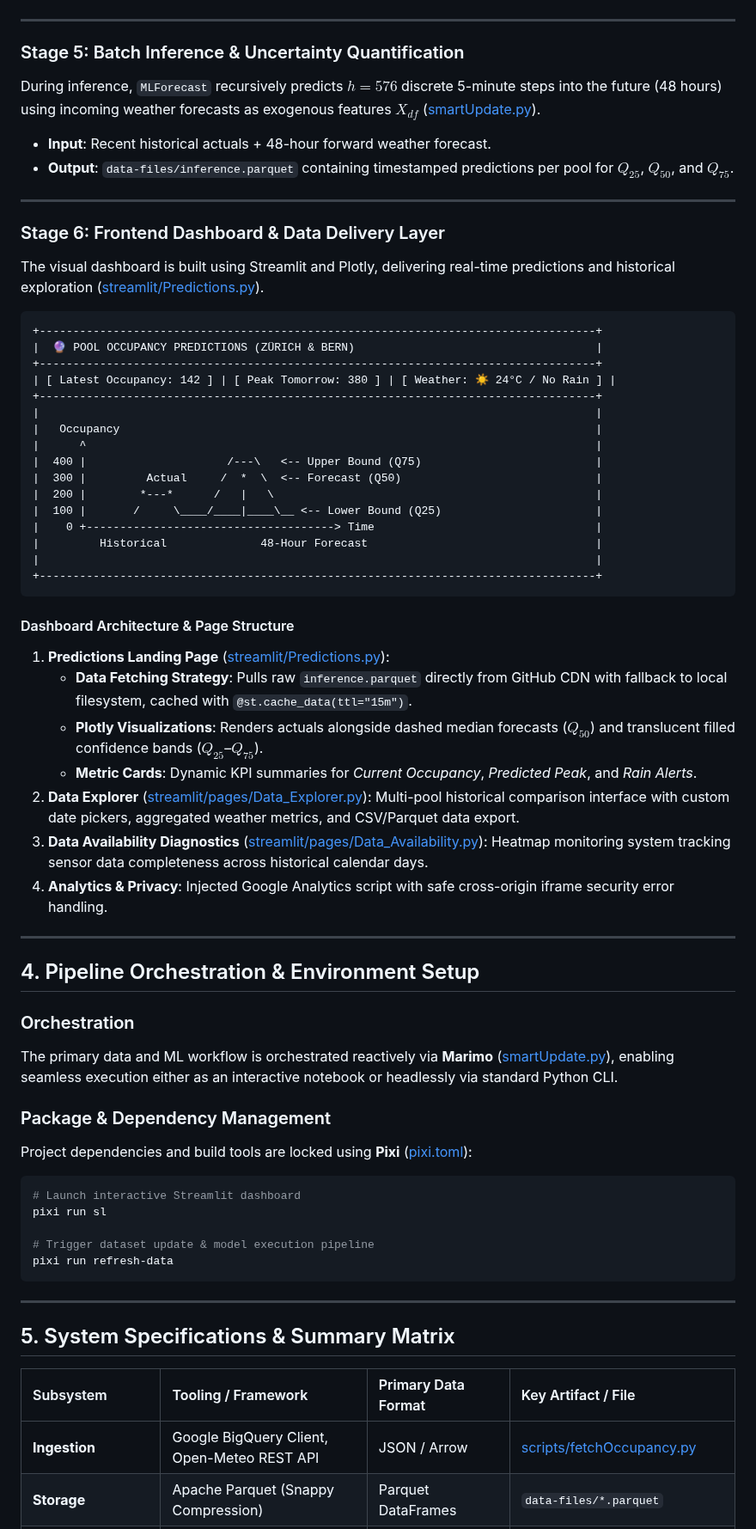
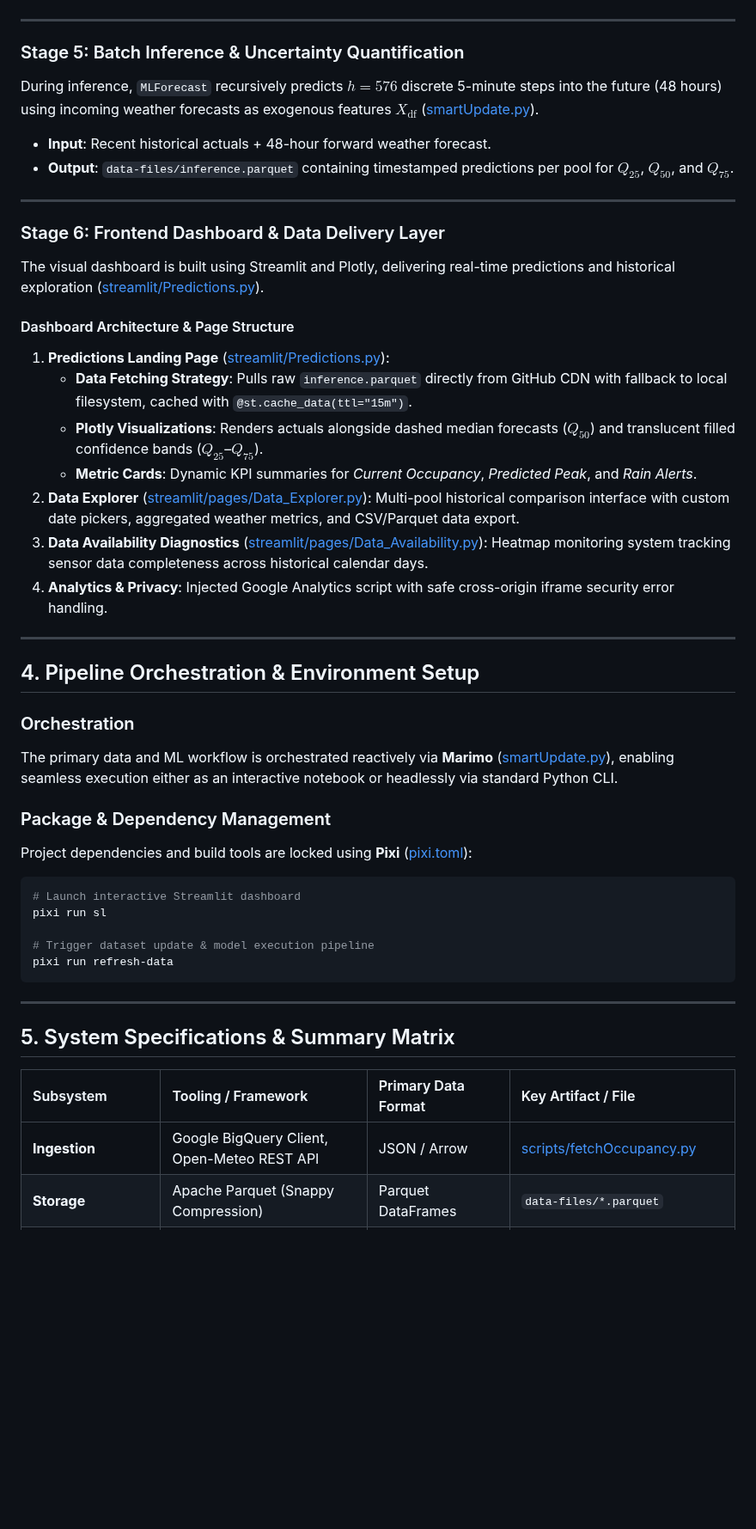
Before and after one commit to emathier/optiboard, a Markdown page: README.md, the part around one of its changes. Shown at 86% size. GitHub-like rendering; blank space fills up the shorter version.

````diff
--- a/README.md
+++ b/README.md
@@ -218,7 +245,7 @@ Hyperparameters were optimized across 5,000 trials on the ETH Euler HPC cluster
 
 ### Stage 5: Batch Inference & Uncertainty Quantification
 
-During inference, `MLForecast` recursively predicts $h = 576$ discrete 5-minute steps into the future (48 hours) using incoming weather forecasts as exogenous features $X_{df}$ ([smartUpdate.py](file:///Users/etienne/optiboard/smartUpdate.py#L291-L321)).
+During inference, `MLForecast` recursively predicts $h = 576$ discrete 5-minute steps into the future (48 hours) using incoming weather forecasts as exogenous features $X_{\text{df}}$ ([smartUpdate.py](smartUpdate.py#L291-L321)).
 
 - **Input**: Recent historical actuals + 48-hour forward weather forecast.
 - **Output**: `data-files/inference.parquet` containing timestamped predictions per pool for $Q_{25}$, $Q_{50}$, and $Q_{75}$.
@@ -227,26 +254,7 @@ During inference, `MLForecast` recursively predicts $h = 576$ discrete 5-minute
 
 ### Stage 6: Frontend Dashboard & Data Delivery Layer
 
-The visual dashboard is built using Streamlit and Plotly, delivering real-time predictions and historical exploration ([streamlit/Predictions.py](file:///Users/etienne/optiboard/streamlit/Predictions.py)).
-
-```
-+-----------------------------------------------------------------------------------+
-|  🔮 POOL OCCUPANCY PREDICTIONS (ZÜRICH & BERN)                                    |
-+-----------------------------------------------------------------------------------+
-| [ Latest Occupancy: 142 ] | [ Peak Tomorrow: 380 ] | [ Weather: ☀️ 24°C / No Rain ] |
-+-----------------------------------------------------------------------------------+
-|                                                                                   |
-|   Occupancy                                                                       |
-|      ^                                                                            |
-|  400 |                     /---\   <-- Upper Bound (Q75)                          |
-|  300 |         Actual     /  *  \  <-- Forecast (Q50)                             |
-|  200 |        *---*      /   |   \                                                |
-|  100 |       /     \____/____|____\__ <-- Lower Bound (Q25)                       |
-|    0 +-------------------------------------> Time                                 |
-|         Historical              48-Hour Forecast                                  |
-|                                                                                   |
-+-----------------------------------------------------------------------------------+
-```
+The visual dashboard is built using Streamlit and Plotly, delivering real-time predictions and historical exploration ([streamlit/Predictions.py](streamlit/Predictions.py)).
 
 #### Dashboard Architecture & Page Structure
 
````
Also changed, not shown: other parts of README.md (+60 -26 lines), TECHNICAL_REPORT.md (+35 -41 lines), landingPage.png (added).
